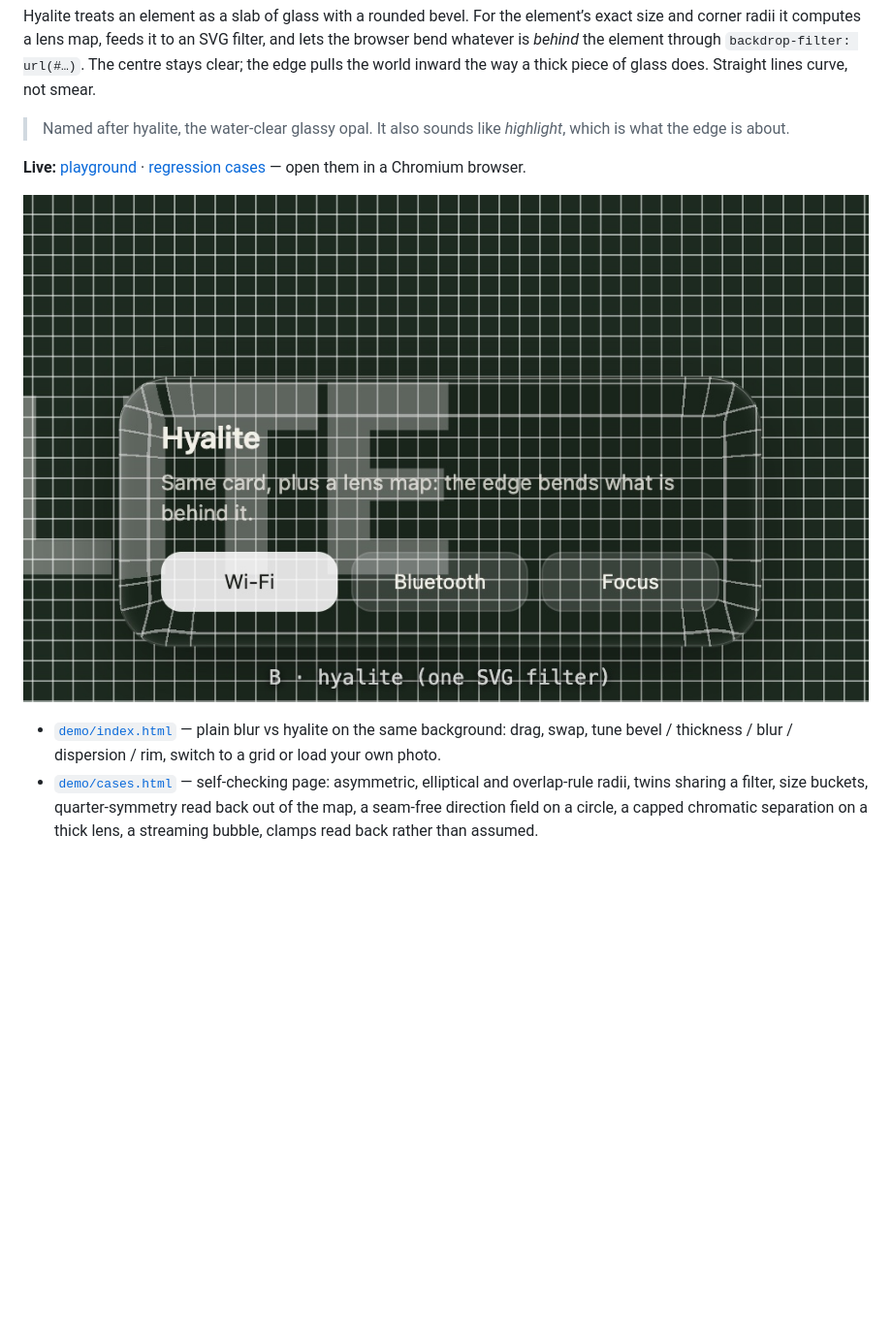
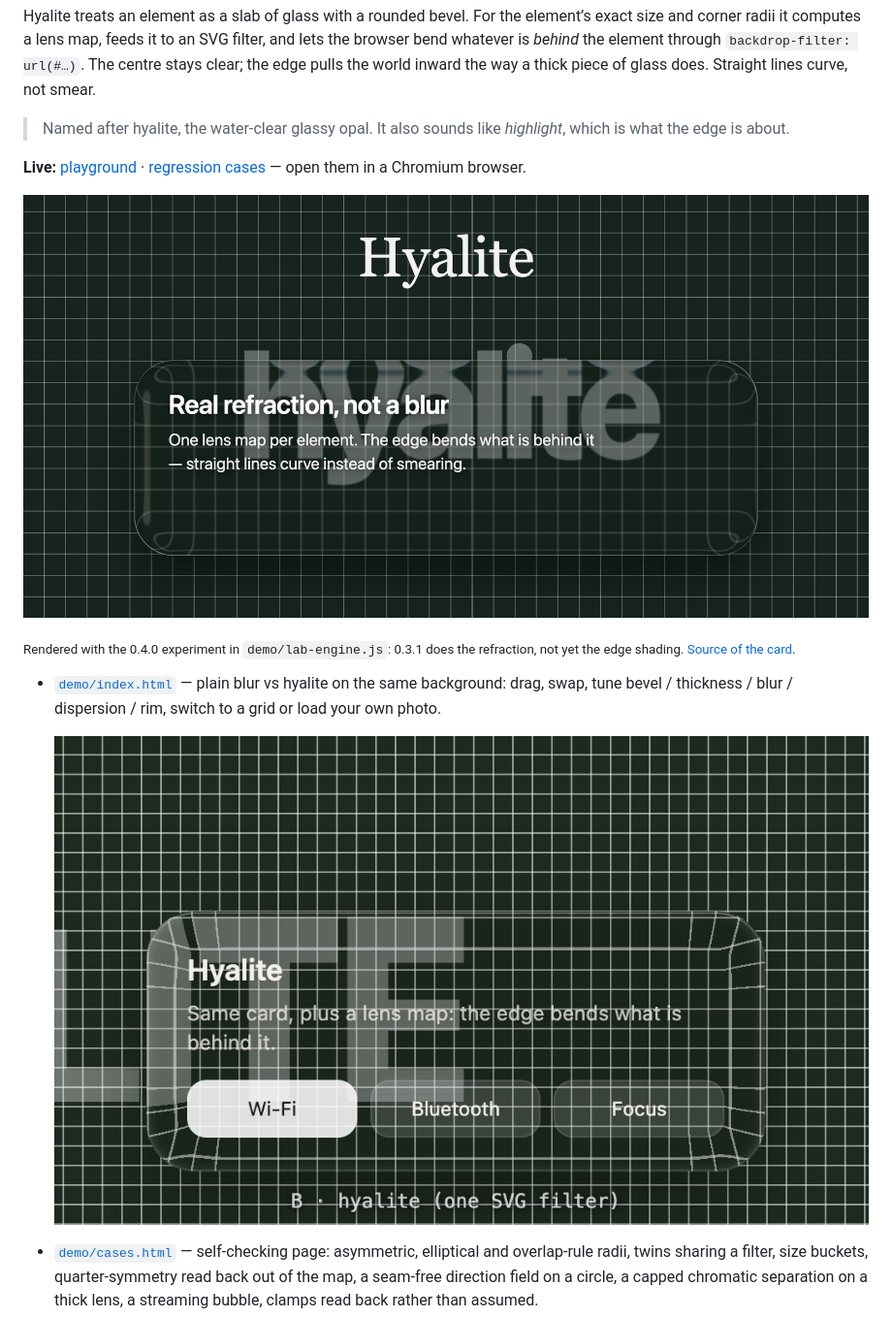
Before and after one commit to VII-Cae/hyalite--liquid-glass, a Markdown page: README.md, the part around the change. Shown at 97% size. GitHub-like rendering; pictures changed too: demo/shots/card.jpg (added); blank space fills up the shorter version.

```diff
--- a/README.md
+++ b/README.md
@@ -8,9 +8,13 @@ Hyalite treats an element as a slab of glass with a rounded bevel. For the eleme
 
 **Live:** [playground](https://vii-cae.github.io/hyalite--liquid-glass/demo/index.html) · [regression cases](https://vii-cae.github.io/hyalite--liquid-glass/demo/cases.html) — open them in a Chromium browser.
 
-![The lens on a grid: the field fans into the corners, nothing folds, nothing creases.](demo/shots/playground-grid.jpg)
+![A glass card over a grid and a big word: outside the card the ruling stays straight, under its edge it curves.](demo/shots/card.jpg)
+
+<sub>Rendered with the 0.4.0 experiment in <code>demo/lab-engine.js</code>: 0.3.1 does the refraction, not yet the edge shading. <a href="demo/card.html">Source of the card</a>.</sub>
 
 - [`demo/index.html`](https://vii-cae.github.io/hyalite--liquid-glass/demo/index.html) — plain blur vs hyalite on the same background: drag, swap, tune bevel / thickness / blur / dispersion / rim, switch to a grid or load your own photo.
+
+  ![The lens on a grid: the field fans into the corners, nothing folds, nothing creases.](demo/shots/playground-grid.jpg)
 - [`demo/cases.html`](https://vii-cae.github.io/hyalite--liquid-glass/demo/cases.html) — self-checking page: asymmetric, elliptical and overlap-rule radii, twins sharing a filter, size buckets, quarter-symmetry read back out of the map, a seam-free direction field on a circle, a capped chromatic separation on a thick lens, a streaming bubble, clamps read back rather than assumed.
 - [`demo/run-cases.mjs`](https://github.com/VII-Cae/hyalite--liquid-glass/blob/main/demo/run-cases.mjs) — not a page to open: a command-line script that runs `cases.html` in a real headless Chromium and prints red/green with an exit code. `npm test`, or `node demo/run-cases.mjs` (Node 22+, no dependencies). Real time on purpose — `--virtual-time-budget` fast-forwards timers without promising frames, and two cases wait on a `requestAnimationFrame` ramp and a `ResizeObserver`, so under virtual time they report false failures.
 
```
Also changed, not shown: README.zh-CN.md (+5 -1 lines), 3 other files.
